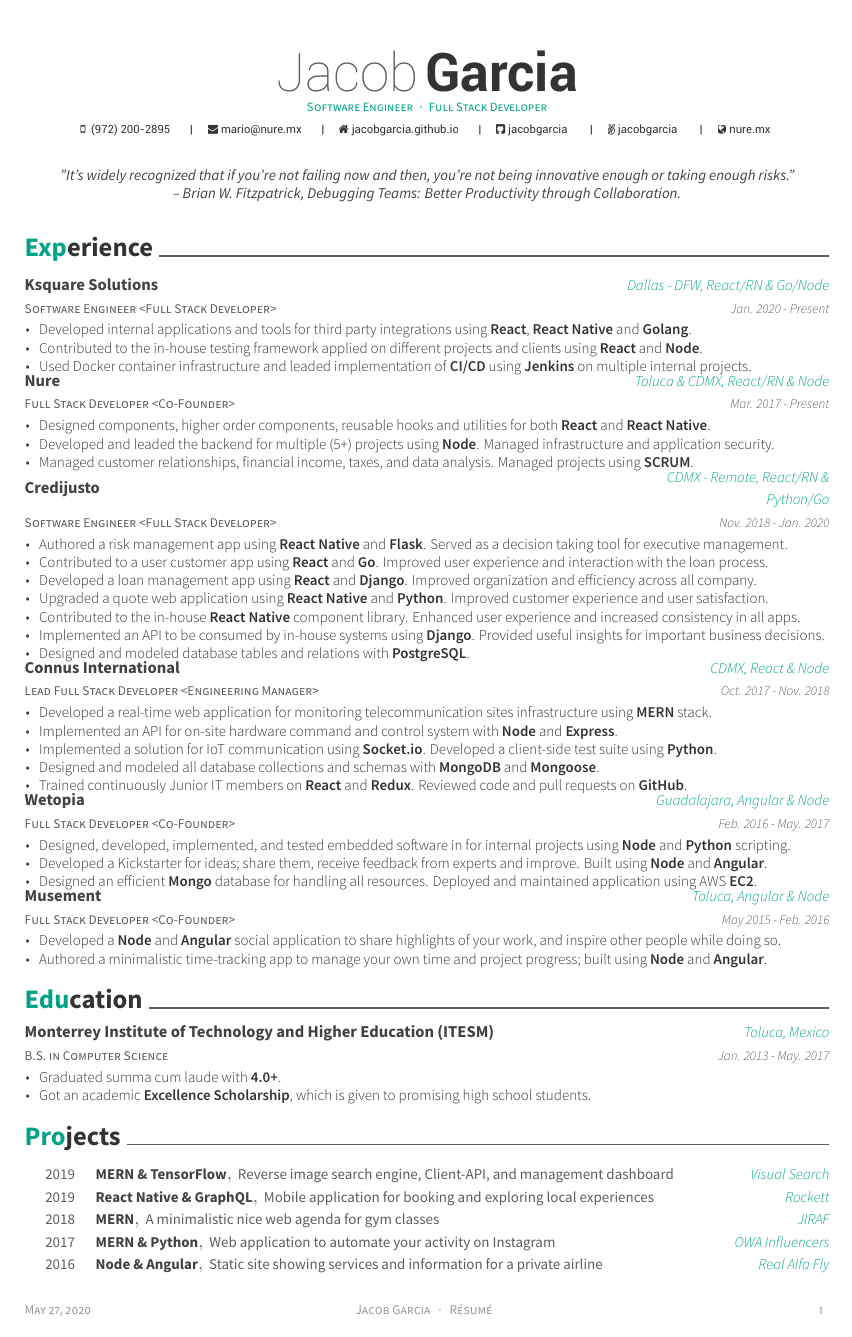
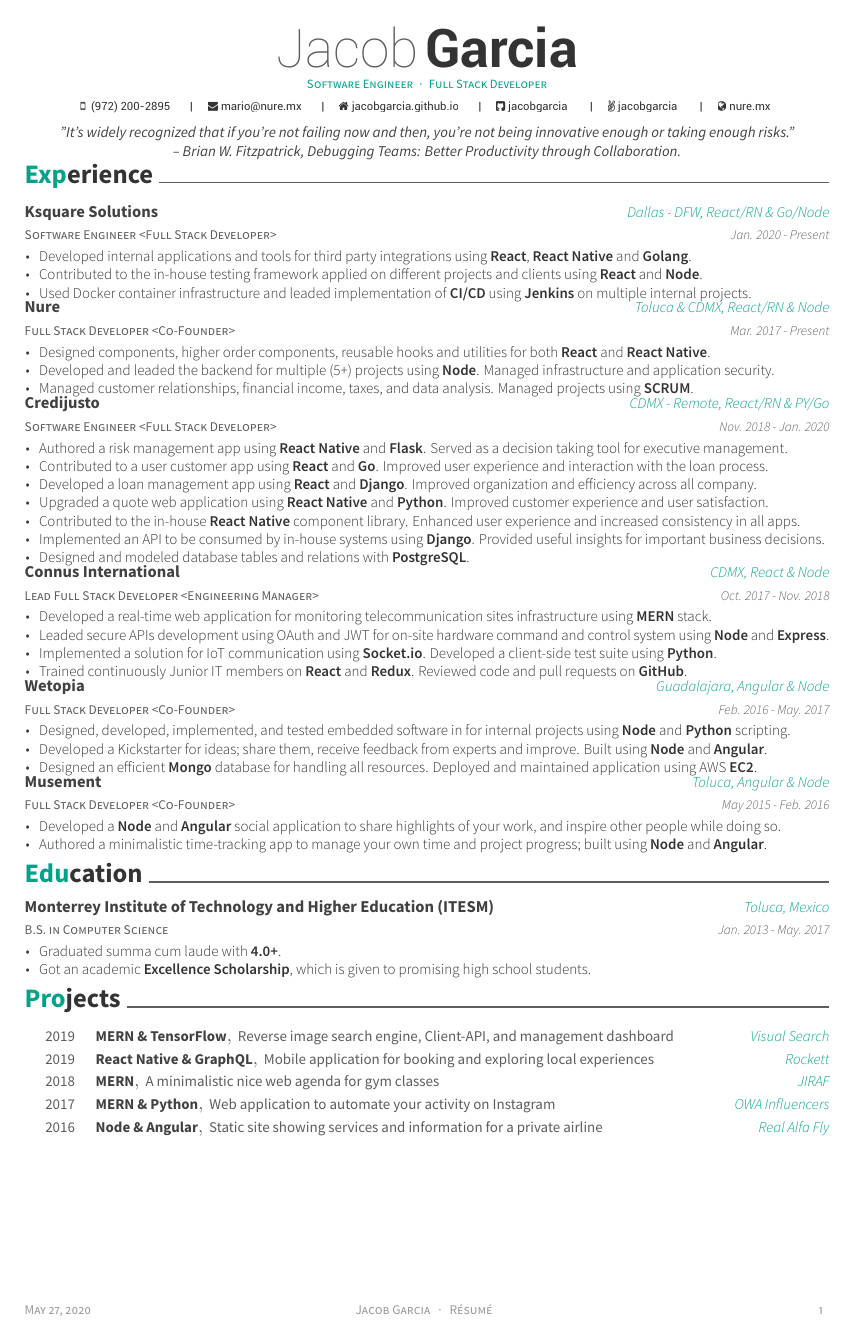
Before and after one commit to jacobgarcia/cv-latex, a LaTeX CV (resume.tex, which reads awesome-cv.cls, resume/experience.tex): the whole page. Compiled offline with XeLaTeX.

Commit message:
Update resume format

```diff
--- a/awesome-cv.cls
+++ b/awesome-cv.cls
@@ -108,7 +108,7 @@
 %-------------------------------------------------------------------------------
 %% Page Layout
 % Configure page margins with geometry
-\geometry{left=2.0cm, top=1.5cm, right=2.0cm, bottom=2.0cm, footskip=.5cm}
+\geometry{left=2.0cm, top=1.0cm, right=2.0cm, bottom=2.0cm, footskip=.5cm}
 
 %% Header & Footer
 % Set offset to each header and offset
@@ -487,7 +487,7 @@
     } \\
     \ifthenelse{\isundefined{\@quote}}
       {}
-      {\vspace{6.0mm}\headerquotestyle{\@quote\\}\vspace{5.0mm}}
+      {\vspace{2.0mm}\headerquotestyle{\@quote\\}\vspace{1.0mm}}
   \end{center}
 }
 
@@ -509,7 +509,7 @@
 % Define a section for CV
 % Usage: \cvsection{<section-title>}
 \newcommand{\cvsection}[1]{
-  \par\addvspace{1.5ex}
+  \par\addvspace{0ex}
   \phantomsection{}
   \sectionstyle{#1}
   \color{gray}\vhrulefill{0.9pt}
--- a/resume/experience.tex
+++ b/resume/experience.tex
@@ -27,7 +27,7 @@
   \cventry
     {Software Engineer <Full Stack Developer>}
     {Credijusto}
-    {CDMX - Remote, React/RN \& Python/Go}
+    {CDMX - Remote, React/RN \& PY/Go}
     {Nov. 2018 - Jan. 2020}
     {
       \begin{cvitems}
@@ -48,9 +48,8 @@
     {
       \begin{cvitems}
         \item {Developed a real-time web application for monitoring telecommunication sites infrastructure using \textbf{MERN} stack.}
-        \item {Implemented an API for on-site hardware command and control system with \textbf{Node} and \textbf{Express}.}
+        \item {Leaded secure APIs development using OAuth and JWT for on-site hardware command and control system using \textbf{Node} and \textbf{Express}.}
         \item {Implemented a solution for IoT communication using \textbf{Socket.io}. Developed a client-side test suite using \textbf{Python}.}
-        \item {Designed and modeled all database collections and schemas with \textbf{MongoDB} and \textbf{Mongoose}.}
         \item {Trained continuously Junior IT members on \textbf{React} and \textbf{Redux}. Reviewed code and pull requests on \textbf{GitHub}.}
       \end{cvitems}
     }
```
Also changed, not shown: resume.pdf.
